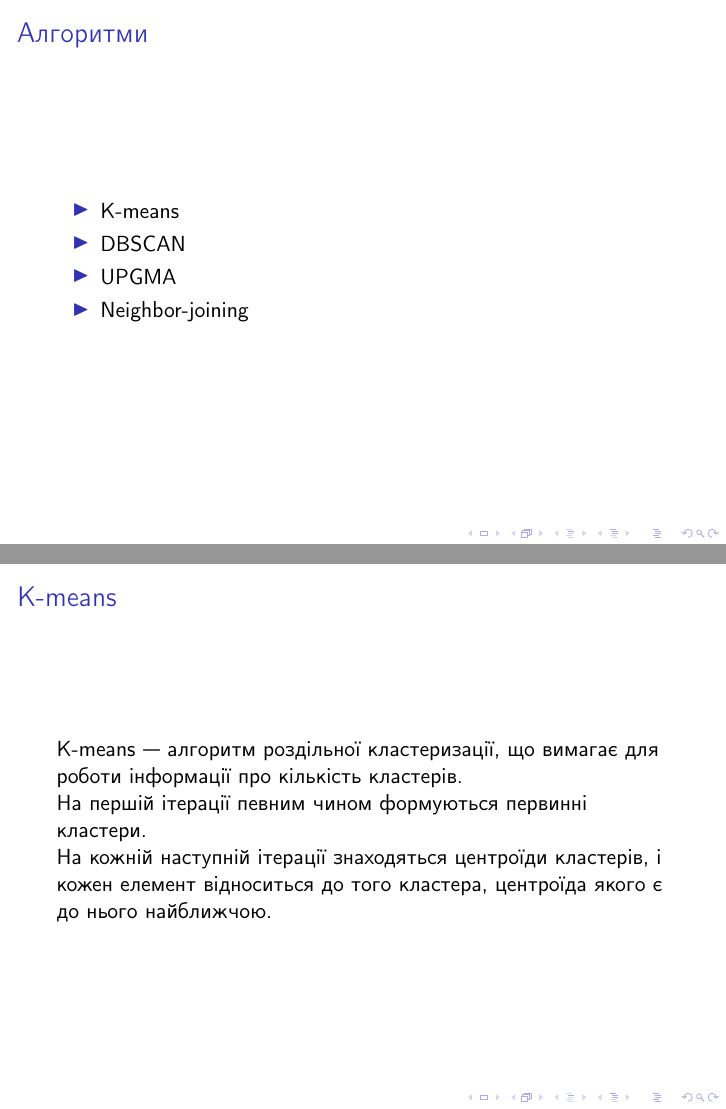
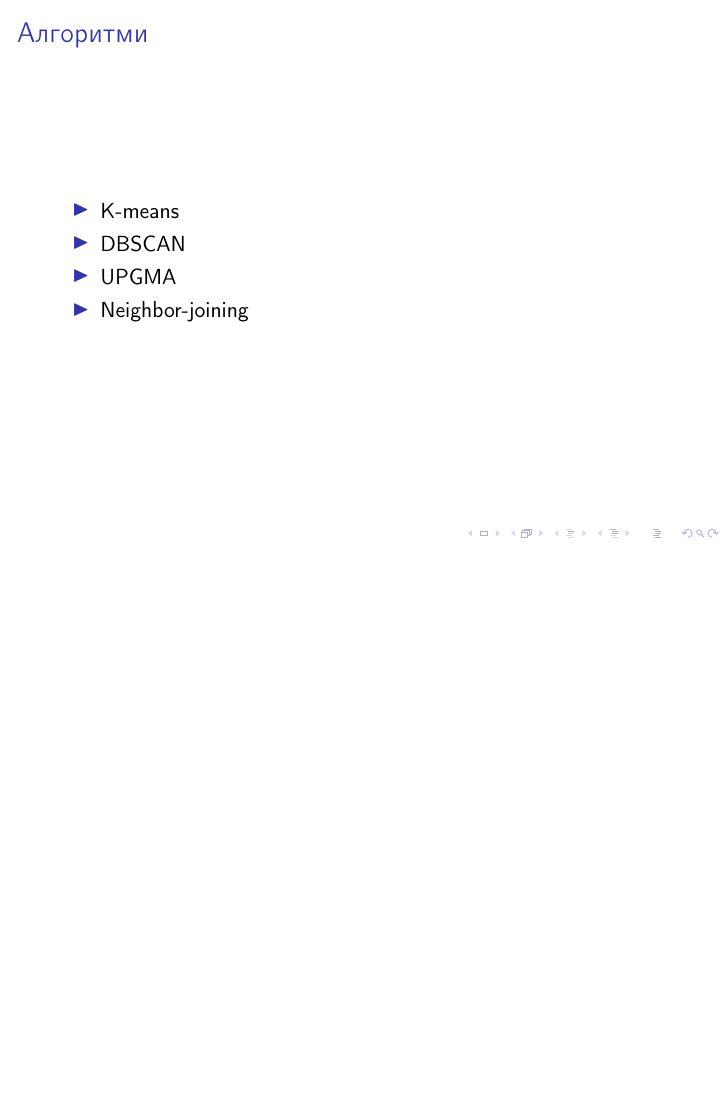
Before and after one commit to orestv/Magister-Presentation, LaTeX slides (main.tex): pages 4 and 5 of 5 before the commit and page 4 of 4 after it, the two joined at a grey line, the shorter picture padded with empty space. Compiled offline with pdfLaTeX.

Commit message:
Continued...

```diff
--- a/main.tex
+++ b/main.tex
@@ -40,12 +41,4 @@
         \end{itemize}
     \end{frame}
 
-    \begin{frame}{K-means}
-        K-means --- алгоритм роздільної кластеризації, що вимагає для роботи інформації про кількість кластерів.
-
-        На першій ітерації певним чином формуються первинні кластери.
-
-        На кожній наступній ітерації знаходяться центроїди кластерів, і кожен елемент відноситься до того кластера, центроїда якого є до нього найближчою.
-    \end{frame}
-
 \end{document}
```
Also changed, not shown: main.pdf (added), main.tex (1 more changed lines).
